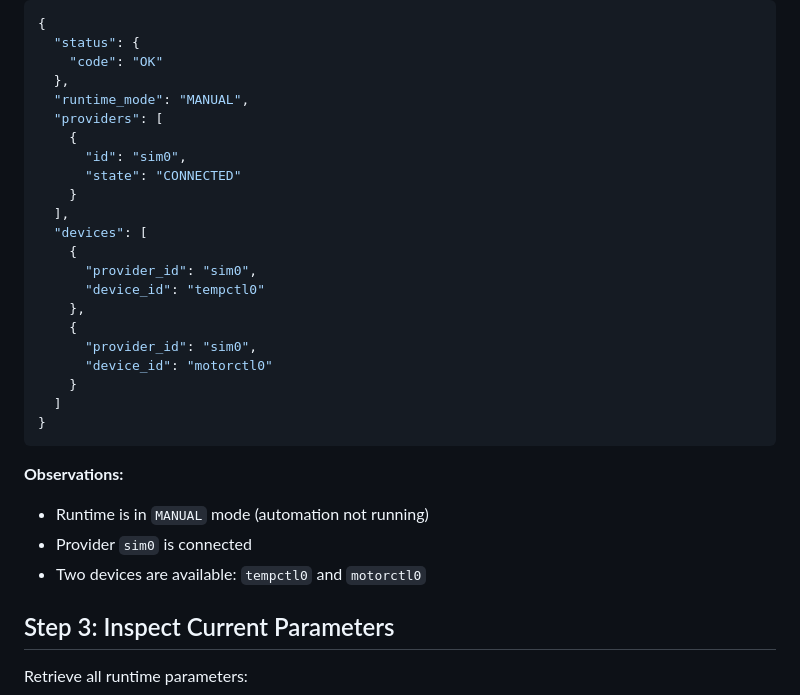
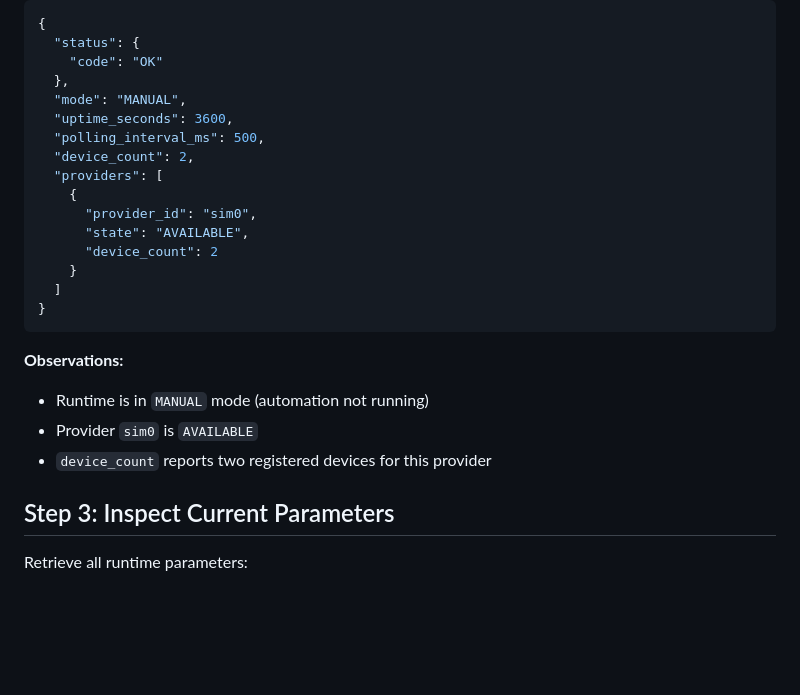
Before and after one commit to FEASTorg/anolis, a Markdown page: docs/automation-demo.md, the part around the change. GitHub-like rendering; blank space fills up the shorter version.

Commit message:
fix doc drift

```diff
--- a/docs/automation-demo.md
+++ b/docs/automation-demo.md
@@ -65,21 +65,15 @@ curl http://127.0.0.1:8080/v0/runtime/status
   "status": {
     "code": "OK"
   },
-  "runtime_mode": "MANUAL",
+  "mode": "MANUAL",
+  "uptime_seconds": 3600,
+  "polling_interval_ms": 500,
+  "device_count": 2,
   "providers": [
     {
-      "id": "sim0",
-      "state": "CONNECTED"
-    }
-  ],
-  "devices": [
-    {
       "provider_id": "sim0",
-      "device_id": "tempctl0"
-    },
-    {
-      "provider_id": "sim0",
-      "device_id": "motorctl0"
+      "state": "AVAILABLE",
+      "device_count": 2
     }
   ]
 }
@@ -88,8 +82,8 @@ curl http://127.0.0.1:8080/v0/runtime/status
 **Observations:**
 
 - Runtime is in `MANUAL` mode (automation not running)
-- Provider `sim0` is connected
-- Two devices are available: `tempctl0` and `motorctl0`
+- Provider `sim0` is `AVAILABLE`
+- `device_count` reports two registered devices for this provider
 
 ## Step 3: Inspect Current Parameters
 
```
Also changed, not shown: docs/http-api.md (+6 -2 lines).
